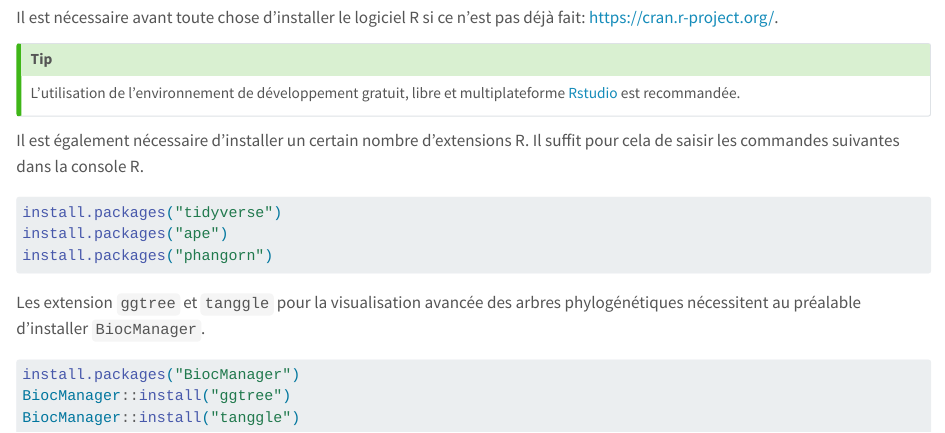
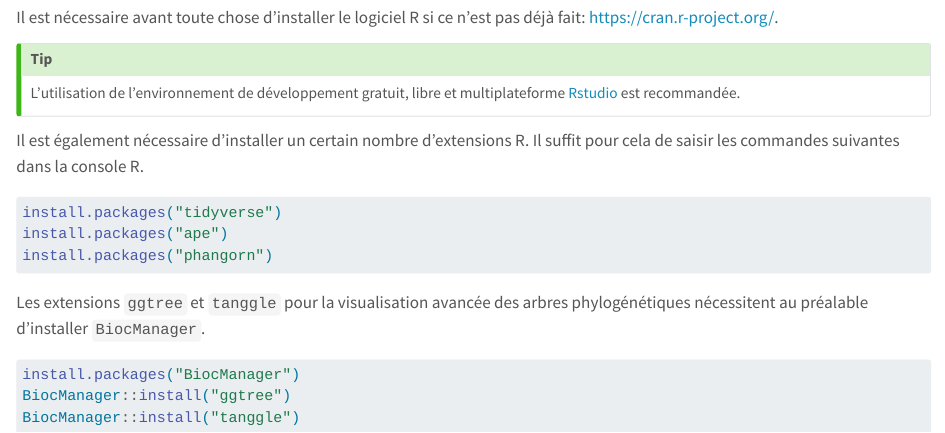
Before and after one commit to tpellard/phylolinguistique, a Quarto document (avanttout.qmd): the page in a window 1100 px wide, from 1190 px down. Rendered offline with R 4.5, knitr and Pandoc in place of Quarto, with nearby package versions.

Commit message:
Update avanttout.qmd, avanttout.html, and 2 more files...

````diff
--- a/avanttout.qmd
+++ b/avanttout.qmd
@@ -44,7 +44,7 @@ install.packages("ape")
 install.packages("phangorn")
 ```
 
-Les extension `ggtree` et `tanggle` pour la visualisation avancée des arbres phylogénétiques nécessitent au préalable d'installer `BiocManager`.
+Les extensions `ggtree` et `tanggle` pour la visualisation avancée des arbres phylogénétiques nécessitent au préalable d'installer `BiocManager`.
 ```{r}
 install.packages("BiocManager")
 BiocManager::install("ggtree")
````
Also changed, not shown: docs/search.json, 2 other files.
